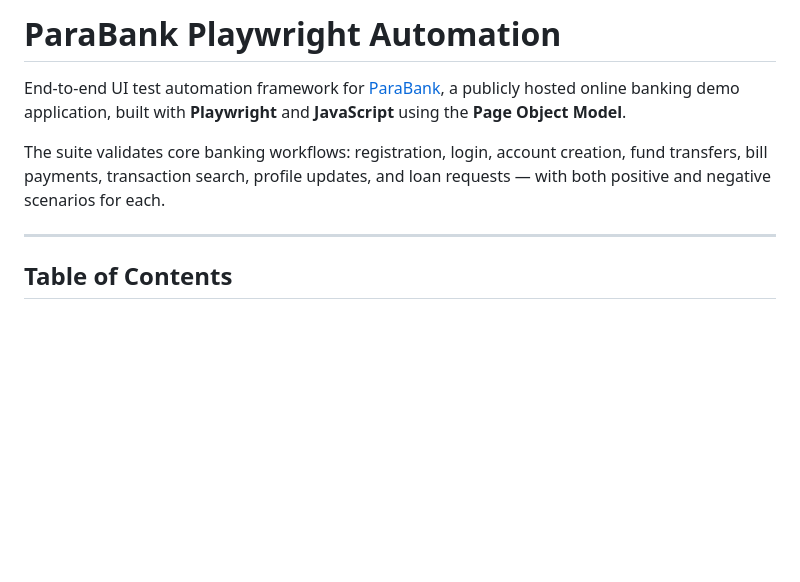
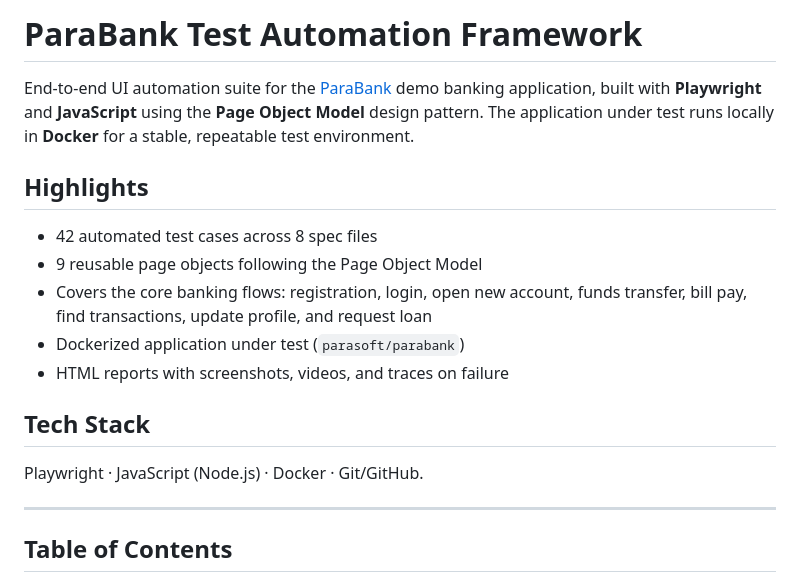
Before and after one commit to supersonu08/ParaBank_Playwright_Automation, a Markdown page: README.md, the part around the change. Rendered like a GitHub page; blank space fills up the shorter version.

Commit message:
Revise README for ParaBank Test Automation Framework
Updated project title and enhanced description with highlights and tech stack.

```diff
--- a/README.md
+++ b/README.md
@@ -1,8 +1,16 @@
-# ParaBank Playwright Automation
+# ParaBank Test Automation Framework
 
-End-to-end UI test automation framework for [ParaBank](https://parabank.parasoft.com/parabank/index.htm), a publicly hosted online banking demo application, built with **Playwright** and **JavaScript** using the **Page Object Model**.
+End-to-end UI automation suite for the [ParaBank](https://parabank.parasoft.com/) demo banking application, built with **Playwright** and **JavaScript** using the **Page Object Model** design pattern. The application under test runs locally in **Docker** for a stable, repeatable test environment.
 
-The suite validates core banking workflows: registration, login, account creation, fund transfers, bill payments, transaction search, profile updates, and loan requests — with both positive and negative scenarios for each.
+## Highlights
+- 42 automated test cases across 8 spec files
+- 9 reusable page objects following the Page Object Model
+- Covers the core banking flows: registration, login, open new account, funds transfer, bill pay, find transactions, update profile, and request loan
+- Dockerized application under test (`parasoft/parabank`)
+- HTML reports with screenshots, videos, and traces on failure
+
+## Tech Stack
+Playwright · JavaScript (Node.js) · Docker · Git/GitHub.
 
 ---
 
```
